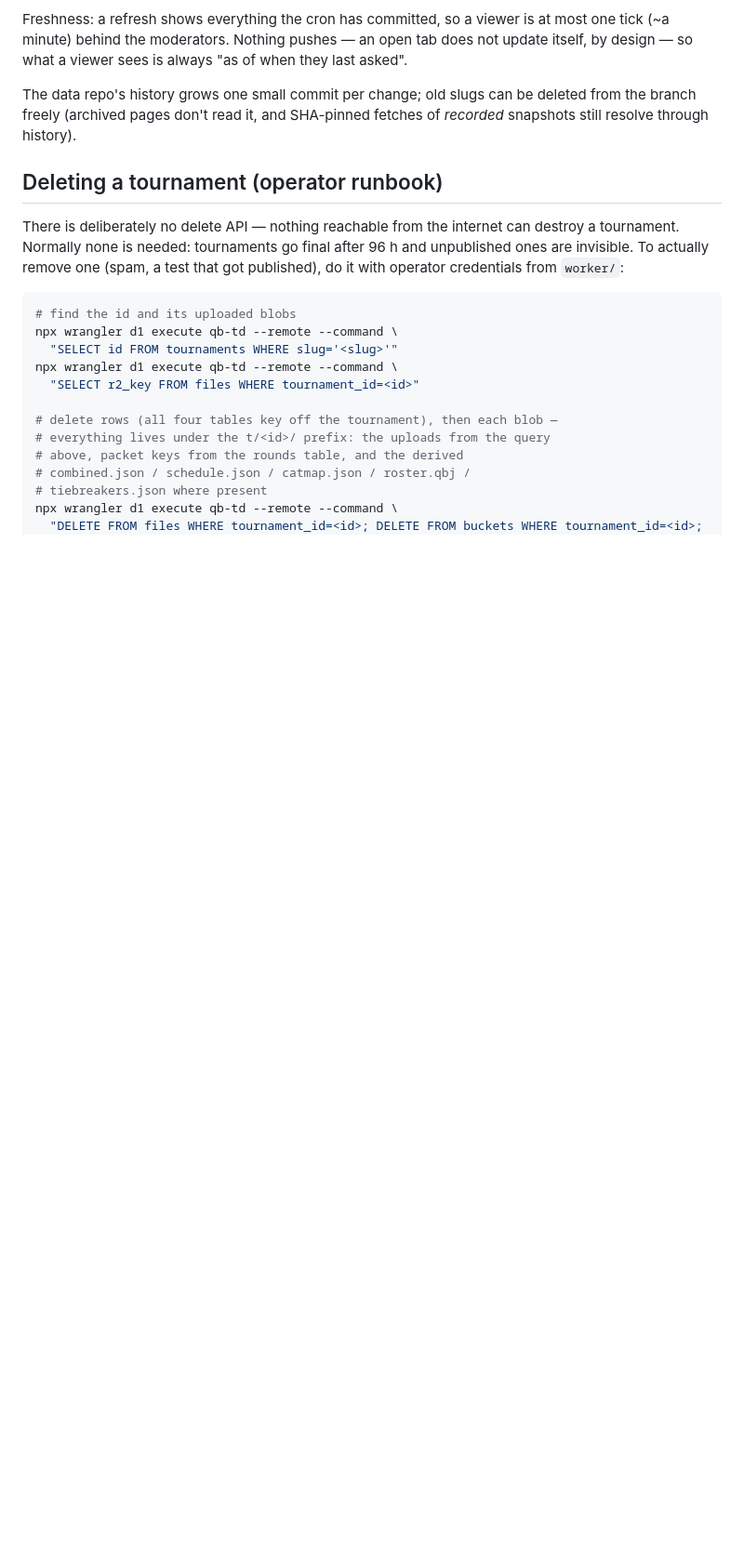
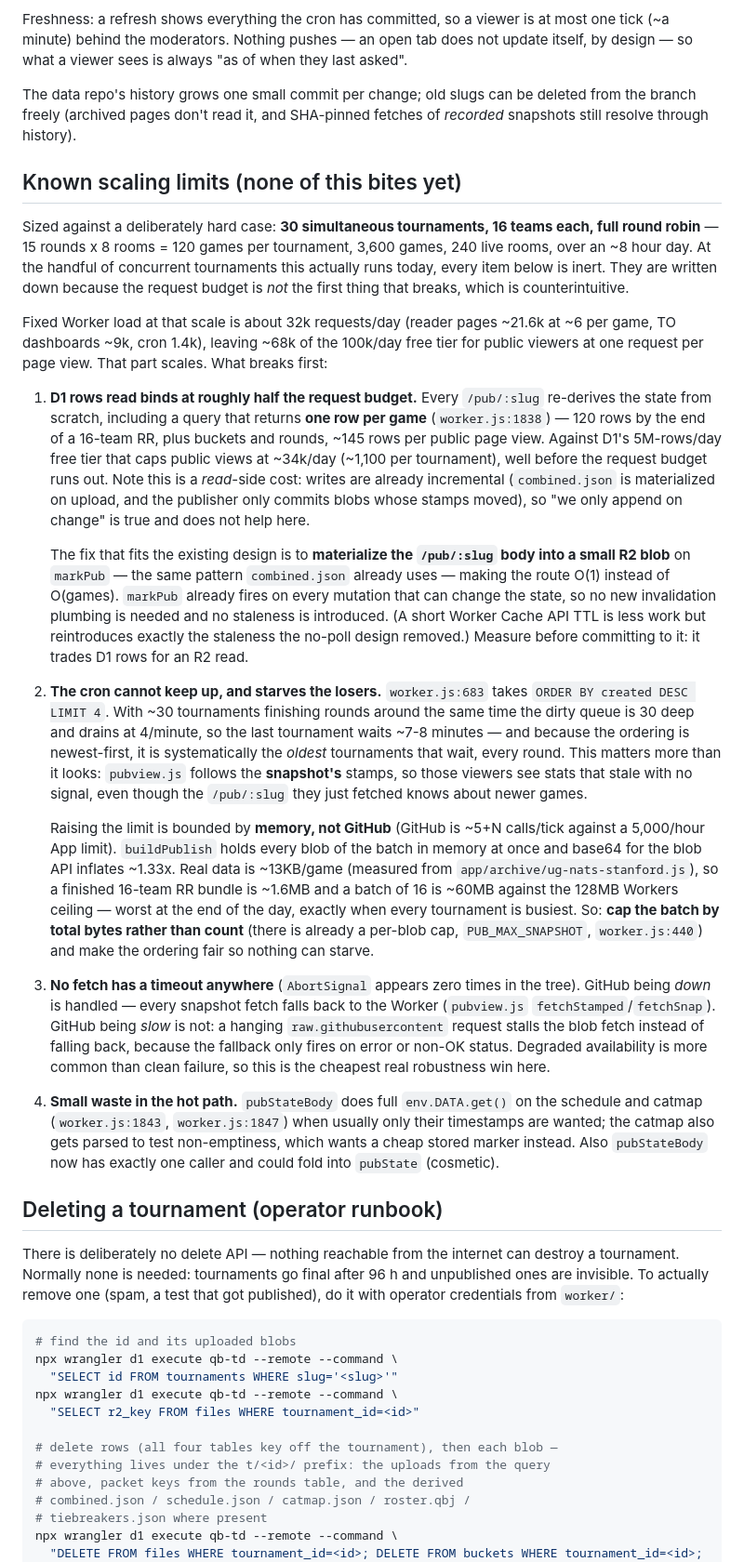
Before and after one commit to qbsuite/qb-td, a Markdown page: README.md, the part around the change. Shown at 93% size. Drawn GitHub-style; blank space fills up the shorter version.

Commit message:
Write down the scaling limits found while sizing 30 simultaneous tournaments
None of this bites at the handful of concurrent tournaments running today,
so nothing is being changed — but the analysis is worth keeping, because
the request budget is not the first thing that breaks and that is
counterintuitive.

The headline deferred fix: /pub/:slug re-derives its body on every page
view, including a query returning one row per game, so D1 rows read binds
at roughly half the request budget. Materializing that body into a small
R2 blob on markPub — the pattern combined.json already uses — makes the
route O(1), needs no new invalidation plumbing, and adds no staleness.
Worth measuring before committing to, since it trades D1 rows for an R2
read.

Also recorded: the cron's ORDER BY created DESC LIMIT 4 cannot keep up
with ~30 tournaments and starves the oldest ones (with pubview following
the snapshot's stamps, that shows as silently stale stats), and raising it
is bounded by Worker memory rather than GitHub's rate limit — so the batch
wants a byte cap, not a bigger count. Plus: no fetch anywhere has a
timeout, so a slow GitHub stalls instead of falling back, and pubStateBody
downloads two blobs whole when it only wants their timestamps.

Line references verified against the current tree.

```diff
--- a/README.md
+++ b/README.md
@@ -406,6 +406,77 @@ can be deleted from the branch freely (archived pages don't read it, and
 SHA-pinned fetches of *recorded* snapshots still resolve through
 history).
 
+## Known scaling limits (none of this bites yet)
+
+Sized against a deliberately hard case: **30 simultaneous tournaments,
+16 teams each, full round robin** — 15 rounds x 8 rooms = 120 games per
+tournament, 3,600 games, 240 live rooms, over an ~8 hour day. At the
+handful of concurrent tournaments this actually runs today, every item
+below is inert. They are written down because the request budget is *not*
+the first thing that breaks, which is counterintuitive.
+
+Fixed Worker load at that scale is about 32k requests/day (reader pages
+~21.6k at ~6 per game, TO dashboards ~9k, cron 1.4k), leaving ~68k of
+the 100k/day free tier for public viewers at one request per page view.
+That part scales. What breaks first:
+
+1. **D1 rows read binds at roughly half the request budget.** Every
+   `/pub/:slug` re-derives the state from scratch, including a query that
+   returns **one row per game** (`worker.js:1838`) — 120 rows by the end
+   of a 16-team RR, plus buckets and rounds, ~145 rows per public page
+   view. Against D1's 5M-rows/day free tier that caps public views at
+   ~34k/day (~1,100 per tournament), well before the request budget runs
+   out. Note this is a *read*-side cost: writes are already incremental
+   (`combined.json` is materialized on upload, and the publisher only
+   commits blobs whose stamps moved), so "we only append on change" is
+   true and does not help here.
+
+   The fix that fits the existing design is to **materialize the
+   `/pub/:slug` body into a small R2 blob** on `markPub` — the same
+   pattern `combined.json` already uses — making the route O(1) instead
+   of O(games). `markPub` already fires on every mutation that can change
+   the state, so no new invalidation plumbing is needed and no staleness
+   is introduced. (A short Worker Cache API TTL is less work but
+   reintroduces exactly the staleness the no-poll design removed.)
+   Measure before committing to it: it trades D1 rows for an R2 read.
+
+2. **The cron cannot keep up, and starves the losers.**
+   `worker.js:683` takes `ORDER BY created DESC LIMIT 4`. With ~30
+   tournaments finishing rounds around the same time the dirty queue is
+   30 deep and drains at 4/minute, so the last tournament waits ~7-8
+   minutes — and because the ordering is newest-first, it is
+   systematically the *oldest* tournaments that wait, every round. This
+   matters more than it looks: `pubview.js` follows the **snapshot's**
+   stamps, so those viewers see stats that stale with no signal, even
+   though the `/pub/:slug` they just fetched knows about newer games.
+
+   Raising the limit is bounded by **memory, not GitHub** (GitHub is ~5+N
+   calls/tick against a 5,000/hour App limit). `buildPublish` holds every
+   blob of the batch in memory at once and base64 for the blob API
+   inflates ~1.33x. Real data is ~13KB/game (measured from
+   `app/archive/ug-nats-stanford.js`), so a finished 16-team RR bundle is
+   ~1.6MB and a batch of 16 is ~60MB against the 128MB Workers ceiling —
+   worst at the end of the day, exactly when every tournament is busiest.
+   So: **cap the batch by total bytes rather than count** (there is
+   already a per-blob cap, `PUB_MAX_SNAPSHOT`, `worker.js:440`) and make
+   the ordering fair so nothing can starve.
+
+3. **No fetch has a timeout anywhere** (`AbortSignal` appears zero times
+   in the tree). GitHub being *down* is handled — every snapshot fetch
+   falls back to the Worker (`pubview.js` `fetchStamped`/`fetchSnap`).
+   GitHub being *slow* is not: a hanging `raw.githubusercontent` request
+   stalls the blob fetch instead of falling back, because the fallback
+   only fires on error or non-OK status. Degraded availability is more
+   common than clean failure, so this is the cheapest real robustness win
+   here.
+
+4. **Small waste in the hot path.** `pubStateBody` does full
+   `env.DATA.get()` on the schedule and catmap (`worker.js:1843`,
+   `worker.js:1847`) when usually only their timestamps are wanted; the
+   catmap also gets parsed to test non-emptiness, which wants a cheap
+   stored marker instead. Also `pubStateBody` now has exactly one caller
+   and could fold into `pubState` (cosmetic).
+
 ## Deleting a tournament (operator runbook)
 
 There is deliberately no delete API — nothing reachable from the
```
